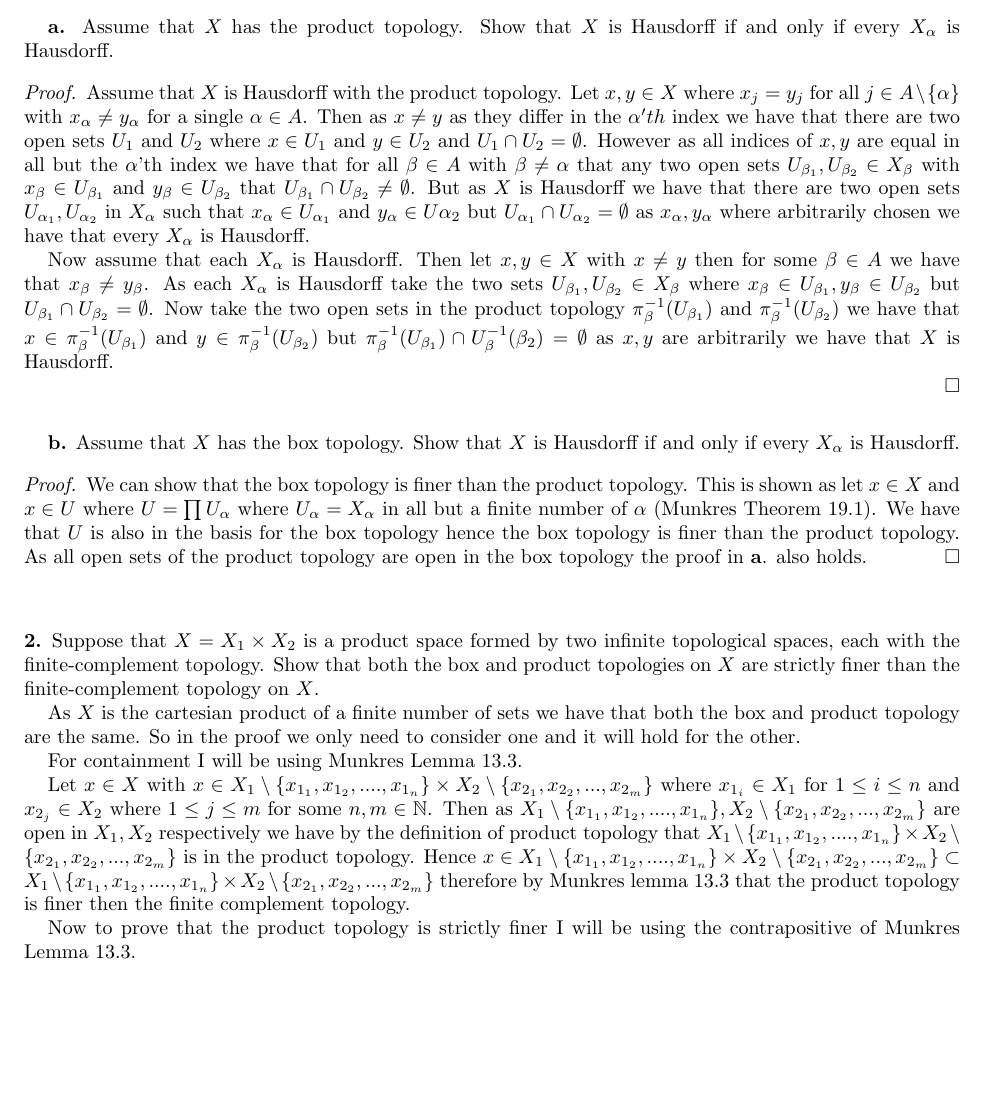
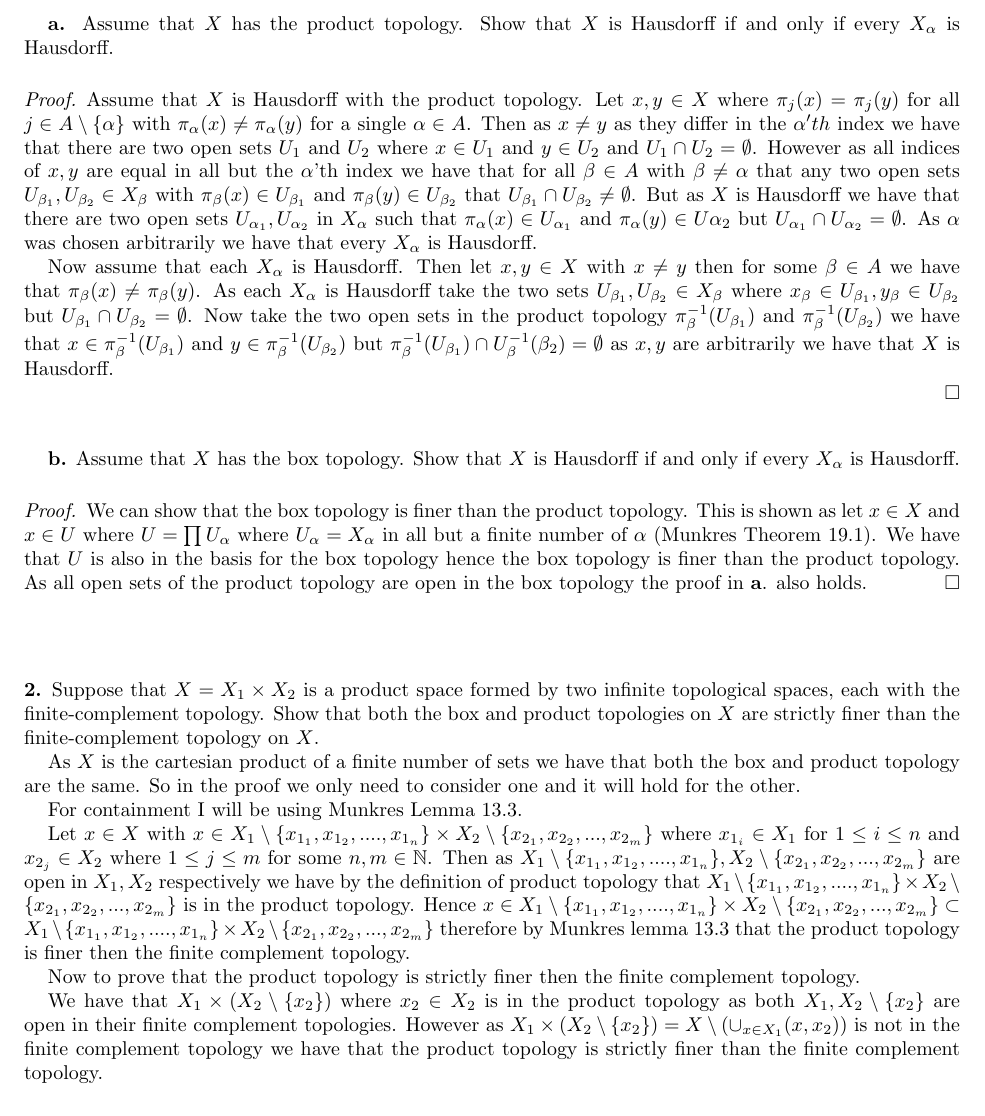
Before and after one commit to cmcdev-code/Homework-Junior-Year, a LaTeX paper (Topology/HW 3.tex): part of page 1 of 2, cut so that both start at the same text, the shorter picture padded with empty space. Compiled offline with pdfLaTeX.

Commit message:
Update Topology HW 3 files

```diff
--- a/Topology/HW 3.tex
+++ b/Topology/HW 3.tex
@@ -38,9 +38,9 @@
 
 
 \begin{proof}
-    Assume that $X$ is Hausdorff with the product topology. Let $x,y\in X$ where $x_j=y_j$ for all $j\in A\setminus \{\alpha\}$ with $x_\alpha \not = y_\alpha$ for a single $\alpha \in A$. Then as $x\not = y$ as they differ in the $\alpha'th$ index we have that there are two open sets $U_1$ and $U_2$ where $x\in U_1$ and $y\in U_2$ and $U_1\cap U_2 =\emptyset$. However as all indices of $x,y$ are equal in all but the $\alpha$'th index we have that for all $\beta \in A$ with $\beta\not = \alpha$ that any two open sets $U_{\beta_1},U_{\beta_2}\in X_\beta$ with $x_\beta\in U_{\beta_1}$ and $y_\beta\in U_{\beta_2}$ that $U_{\beta_1}\cap U_{\beta_2}\not = \emptyset$. But as $X$ is Hausdorff we have that there are two open sets $U_{\alpha_1}, U_{\alpha_2}$ in $X_\alpha$ such that $x_\alpha \in U_{\alpha_1}$ and $y_\alpha \in U{\alpha_2}$ but $U_{\alpha_1}\cap U_{\alpha_2}=\emptyset$ as $x_\alpha,y_\alpha$ where arbitrarily chosen we have that every $X_\alpha$ is Hausdorff.
+    Assume that $X$ is Hausdorff with the product topology. Let $x,y\in X$ where $\pi_j(x)=\pi_j(y)$ for all $j\in A\setminus \{\alpha\}$ with $\pi_\alpha(x) \not = \pi_\alpha(y)$ for a single $\alpha \in A$. Then as $x\not = y$ as they differ in the $\alpha'th$ index we have that there are two open sets $U_1$ and $U_2$ where $x\in U_1$ and $y\in U_2$ and $U_1\cap U_2 =\emptyset$. However as all indices of $x,y$ are equal in all but the $\alpha$'th index we have that for all $\beta \in A$ with $\beta\not = \alpha$ that any two open sets $U_{\beta_1},U_{\beta_2}\in X_\beta$ with $\pi_\beta(x)\in U_{\beta_1}$ and $\pi_\beta(y)\in U_{\beta_2}$ that $U_{\beta_1}\cap U_{\beta_2}\not = \emptyset$. But as $X$ is Hausdorff we have that there are two open sets $U_{\alpha_1}, U_{\alpha_2}$ in $X_\alpha$ such that $\pi_\alpha(x) \in U_{\alpha_1}$ and $\pi_\alpha(y) \in U{\alpha_2}$ but $U_{\alpha_1}\cap U_{\alpha_2}=\emptyset$. As $\alpha$ was chosen arbitrarily we have that every $X_\alpha$ is Hausdorff.
 
-    Now assume that each $X_\alpha$ is Hausdorff. Then let $x,y\in X$ with $x\not = y$ then for some $\beta\in A$ we have that $x_\beta\not = y_\beta$. As each $X_\alpha$ is Hausdorff take the two sets $U_{\beta_1},U_{\beta_2}\in X_\beta$ where $x_\beta \in U_{\beta_1},y_\beta \in U_{\beta_2}$ but $U_{\beta_1}\cap U_{\beta_2}=\emptyset$. Now take the two open sets in the product topology $\pi_{\beta}^{-1}(U_{\beta_1})$ and $\pi_{\beta}^{-1}(U_{\beta_2})$ we have that $x\in\pi_{\beta}^{-1}(U_{\beta_1}) $ and $y\in\pi_{\beta}^{-1}(U_{\beta_2})$ but $\pi_{\beta}^{-1}(U_{\beta_1})\cap U_\beta^{-1}(\beta_2)=\emptyset$ as $x,y$ are arbitrarily we have that $X$ is Hausdorff.
+    Now assume that each $X_\alpha$ is Hausdorff. Then let $x,y\in X$ with $x\not = y$ then for some $\beta\in A$ we have that $\pi_\beta(x)\not = \pi_\beta(y)$. As each $X_\alpha$ is Hausdorff take the two sets $U_{\beta_1},U_{\beta_2}\in X_\beta$ where $x_\beta \in U_{\beta_1},y_\beta \in U_{\beta_2}$ but $U_{\beta_1}\cap U_{\beta_2}=\emptyset$. Now take the two open sets in the product topology $\pi_{\beta}^{-1}(U_{\beta_1})$ and $\pi_{\beta}^{-1}(U_{\beta_2})$ we have that $x\in\pi_{\beta}^{-1}(U_{\beta_1}) $ and $y\in\pi_{\beta}^{-1}(U_{\beta_2})$ but $\pi_{\beta}^{-1}(U_{\beta_1})\cap U_\beta^{-1}(\beta_2)=\emptyset$ as $x,y$ are arbitrarily we have that $X$ is Hausdorff.
 
 
 \end{proof}
@@ -67,9 +67,9 @@ For containment I will be using Munkres Lemma 13.3.
 
 Let $x\in X$ with $x\in X_1\setminus \{x_{1_1},x_{1_2},....,x_{1_n}\}\times X_2\setminus \{x_{2_1},x_{2_2},...,x_{2_m}\}$ where $x_{1_{i}}\in X_1$ for $1 \leq i\leq n$ and $x_{2_j}\in X_2$ where $1\leq j \leq m$ for some $n,m\in \mathbb{N}$. Then as $X_1\setminus \{x_{1_1},x_{1_2},....,x_{1_n}\}, X_2\setminus \{x_{2_1},x_{2_2},...,x_{2_m}\}$ are open in $X_1,X_2$ respectively we have by the definition of product topology that $X_1\setminus \{x_{1_1},x_{1_2},....,x_{1_n}\}\times X_2\setminus \{x_{2_1},x_{2_2},...,x_{2_m}\}$ is in the product topology. Hence $x\in X_1\setminus \{x_{1_1},x_{1_2},....,x_{1_n}\}\times X_2\setminus \{x_{2_1},x_{2_2},...,x_{2_m}\}\subset X_1\setminus \{x_{1_1},x_{1_2},....,x_{1_n}\}\times X_2\setminus \{x_{2_1},x_{2_2},...,x_{2_m}\}$ therefore by Munkres lemma 13.3 that the product topology is finer then the finite complement topology.
 
-Now to prove that the product topology is strictly finer I will be using the contrapositive of Munkres Lemma 13.3.
+Now to prove that the product topology is strictly finer then the finite complement topology.
 
-
+We have that $X_1\times (X_2\setminus \{x_2\})$ where $x_2\in X_2$ is in the product topology as both $X_1,X_2\setminus \{x_2\}$ are open in their finite complement topologies. However as $X_1\times (X_2\setminus \{x_2\})=X\setminus (\cup_{x\in X_1} (x,x_2))$ is not in the finite complement topology we have that the product topology is strictly finer than the finite complement topology.
 
 
 \vspace{.15in}
```
Also changed, not shown: Topology/HW 3.pdf, 4 other files.
